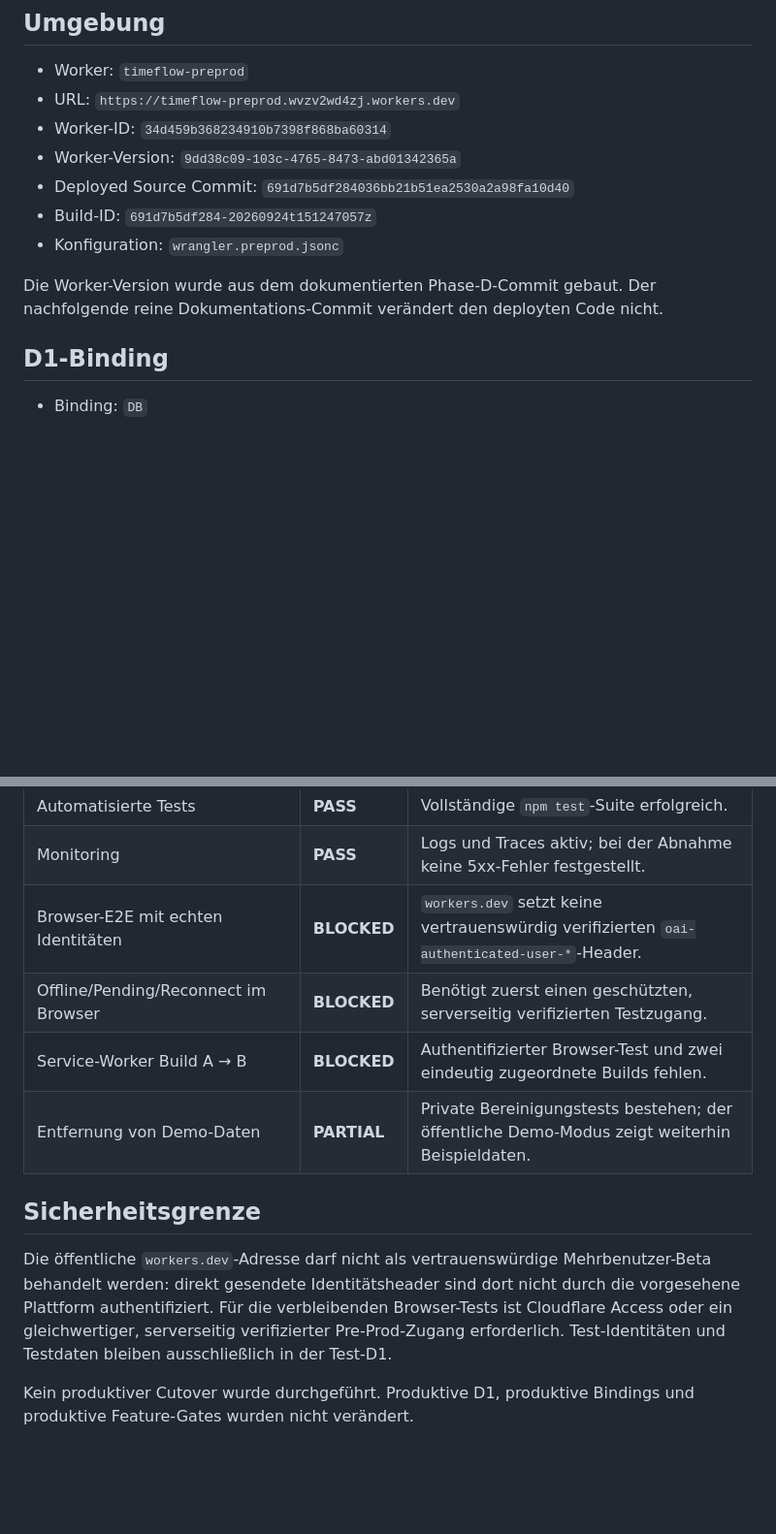
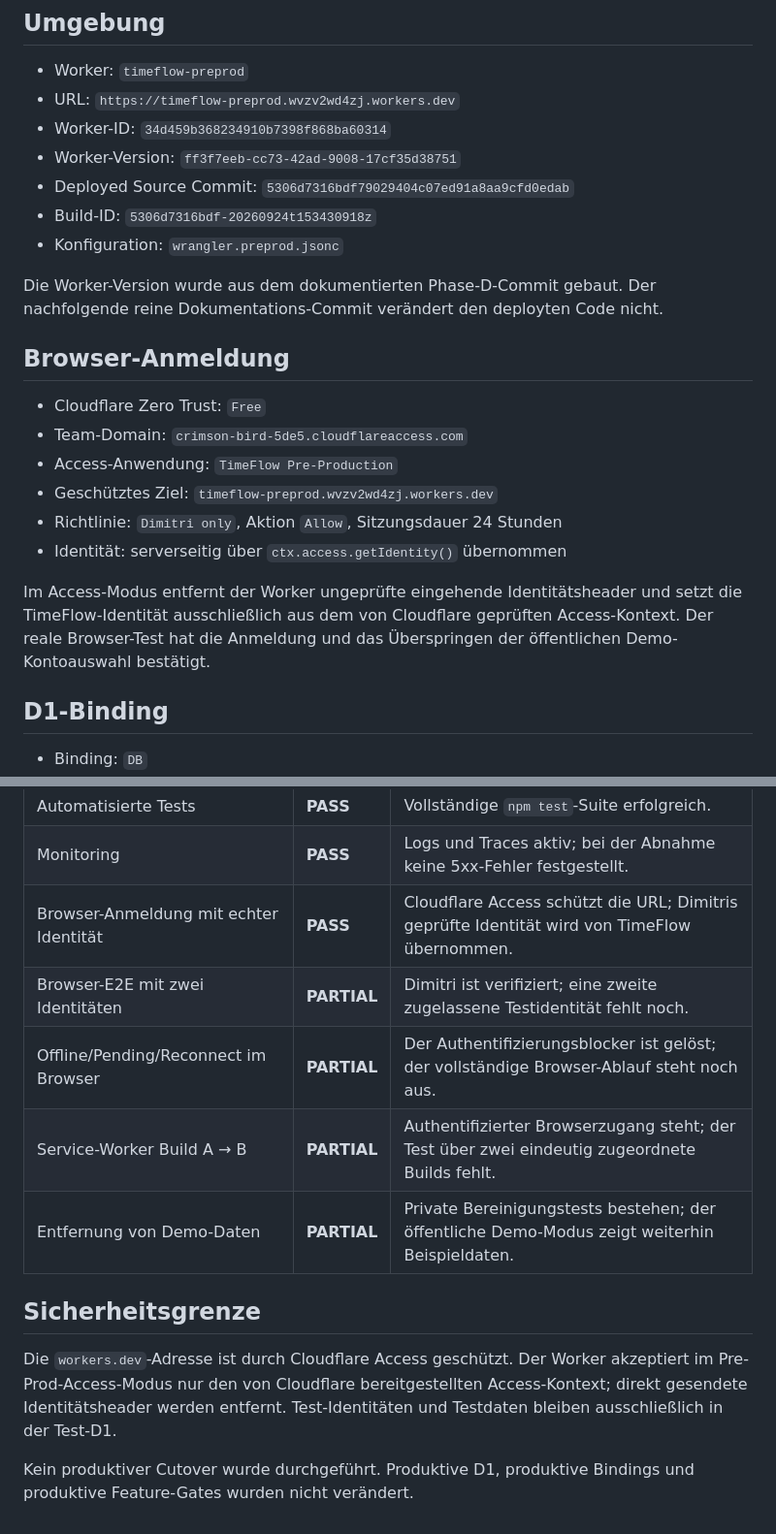
Before and after one commit to Daixem/TimeFlow-PWA, a Markdown page: docs/Preprod-Status.md, 2 parts joined by grey strips. Shown at 97% size. GitHub-like rendering; blank space fills up the shorter version.

Commit message:
docs: record Cloudflare Access browser login

```diff
--- a/docs/Preprod-Status.md
+++ b/docs/Preprod-Status.md
@@ -7,13 +7,27 @@ Stand: 24. September 2026
 - Worker: `timeflow-preprod`
 - URL: `https://timeflow-preprod.wvzv2wd4zj.workers.dev`
 - Worker-ID: `34d459b368234910b7398f868ba60314`
-- Worker-Version: `9dd38c09-103c-4765-8473-abd01342365a`
-- Deployed Source Commit: `691d7b5df284036bb21b51ea2530a2a98fa10d40`
-- Build-ID: `691d7b5df284-20260924t151247057z`
+- Worker-Version: `ff3f7eeb-cc73-42ad-9008-17cf35d38751`
+- Deployed Source Commit: `5306d7316bdf79029404c07ed91a8aa9cfd0edab`
+- Build-ID: `5306d7316bdf-20260924t153430918z`
 - Konfiguration: `wrangler.preprod.jsonc`
 
 Die Worker-Version wurde aus dem dokumentierten Phase-D-Commit gebaut. Der
 nachfolgende reine Dokumentations-Commit verändert den deployten Code nicht.
+
+## Browser-Anmeldung
+
+- Cloudflare Zero Trust: `Free`
+- Team-Domain: `crimson-bird-5de5.cloudflareaccess.com`
+- Access-Anwendung: `TimeFlow Pre-Production`
+- Geschütztes Ziel: `timeflow-preprod.wvzv2wd4zj.workers.dev`
+- Richtlinie: `Dimitri only`, Aktion `Allow`, Sitzungsdauer 24 Stunden
+- Identität: serverseitig über `ctx.access.getIdentity()` übernommen
+
+Im Access-Modus entfernt der Worker ungeprüfte eingehende Identitätsheader und
+setzt die TimeFlow-Identität ausschließlich aus dem von Cloudflare geprüften
+Access-Kontext. Der reale Browser-Test hat die Anmeldung und das Überspringen
+der öffentlichen Demo-Kontoauswahl bestätigt.
 
 ## D1-Binding
 
@@ -40,19 +54,18 @@ Restore-Test-D1 ist ebenfalls nicht an den Worker gebunden.
 | Erstmaliger D1-Insert | **PASS** | Falscher HTTP-409-Fall behoben; erneuter Remote-Test liefert HTTP 201. |
 | Automatisierte Tests | **PASS** | Vollständige `npm test`-Suite erfolgreich. |
 | Monitoring | **PASS** | Logs und Traces aktiv; bei der Abnahme keine 5xx-Fehler festgestellt. |
-| Browser-E2E mit echten Identitäten | **BLOCKED** | `workers.dev` setzt keine vertrauenswürdig verifizierten `oai-authenticated-user-*`-Header. |
-| Offline/Pending/Reconnect im Browser | **BLOCKED** | Benötigt zuerst einen geschützten, serverseitig verifizierten Testzugang. |
-| Service-Worker Build A → B | **BLOCKED** | Authentifizierter Browser-Test und zwei eindeutig zugeordnete Builds fehlen. |
+| Browser-Anmeldung mit echter Identität | **PASS** | Cloudflare Access schützt die URL; Dimitris geprüfte Identität wird von TimeFlow übernommen. |
+| Browser-E2E mit zwei Identitäten | **PARTIAL** | Dimitri ist verifiziert; eine zweite zugelassene Testidentität fehlt noch. |
+| Offline/Pending/Reconnect im Browser | **PARTIAL** | Der Authentifizierungsblocker ist gelöst; der vollständige Browser-Ablauf steht noch aus. |
+| Service-Worker Build A → B | **PARTIAL** | Authentifizierter Browserzugang steht; der Test über zwei eindeutig zugeordnete Builds fehlt. |
 | Entfernung von Demo-Daten | **PARTIAL** | Private Bereinigungstests bestehen; der öffentliche Demo-Modus zeigt weiterhin Beispieldaten. |
 
 ## Sicherheitsgrenze
 
-Die öffentliche `workers.dev`-Adresse darf nicht als vertrauenswürdige
-Mehrbenutzer-Beta behandelt werden: direkt gesendete Identitätsheader sind dort
-nicht durch die vorgesehene Plattform authentifiziert. Für die verbleibenden
-Browser-Tests ist Cloudflare Access oder ein gleichwertiger, serverseitig
-verifizierter Pre-Prod-Zugang erforderlich. Test-Identitäten und Testdaten
-bleiben ausschließlich in der Test-D1.
+Die `workers.dev`-Adresse ist durch Cloudflare Access geschützt. Der Worker
+akzeptiert im Pre-Prod-Access-Modus nur den von Cloudflare bereitgestellten
+Access-Kontext; direkt gesendete Identitätsheader werden entfernt.
+Test-Identitäten und Testdaten bleiben ausschließlich in der Test-D1.
 
 Kein produktiver Cutover wurde durchgeführt. Produktive D1, produktive
 Bindings und produktive Feature-Gates wurden nicht verändert.
```
